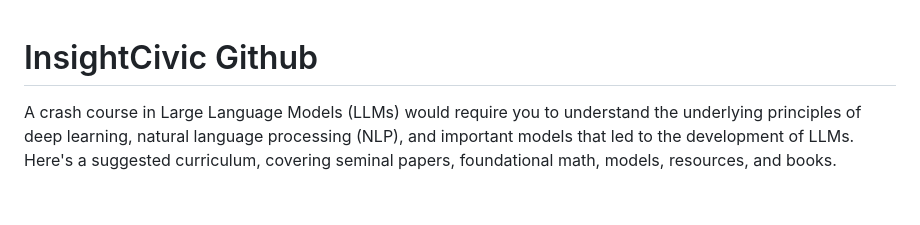
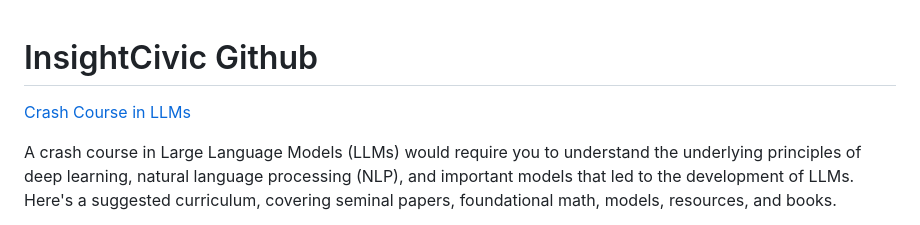
Before and after one commit to insightcivic/insightcivic.github.io, a Markdown page: README.md, the part around the change. Rendered like a GitHub page; blank space fills up the shorter version.

```diff
--- a/README.md
+++ b/README.md
@@ -1,4 +1,6 @@
 # InsightCivic Github
+
+[Crash Course in LLMs](llm.md)
 
 A crash course in Large Language Models (LLMs) would require you to understand the underlying principles of deep learning, natural language processing (NLP), and important models that led to the development of LLMs. Here's a suggested curriculum, covering seminal papers, foundational math, models, resources, and books.
 
```
